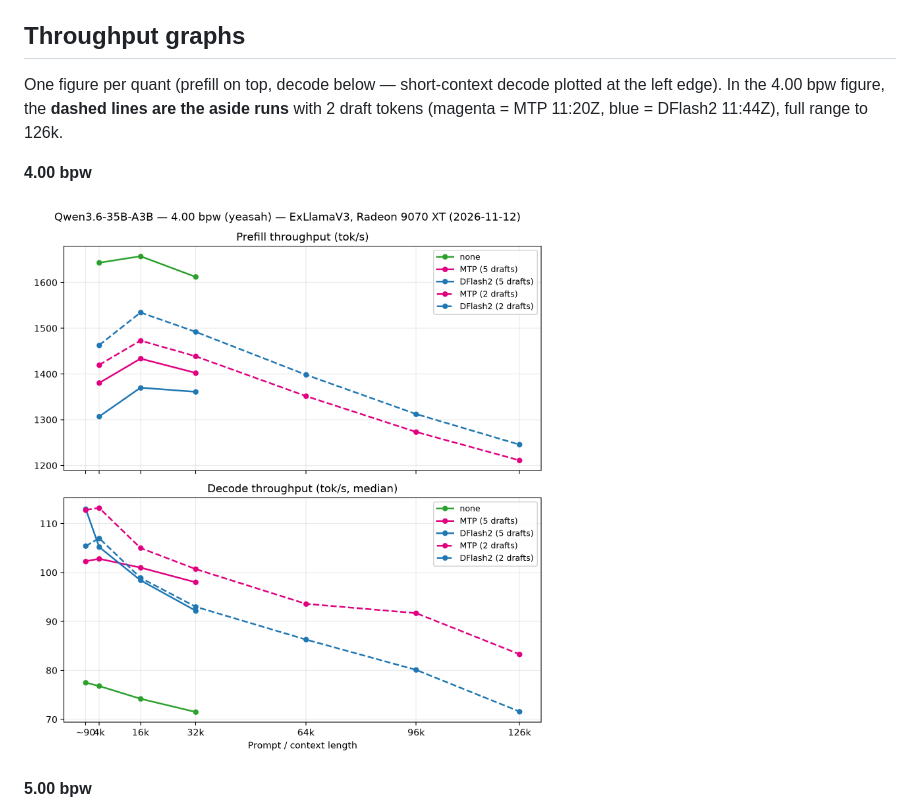
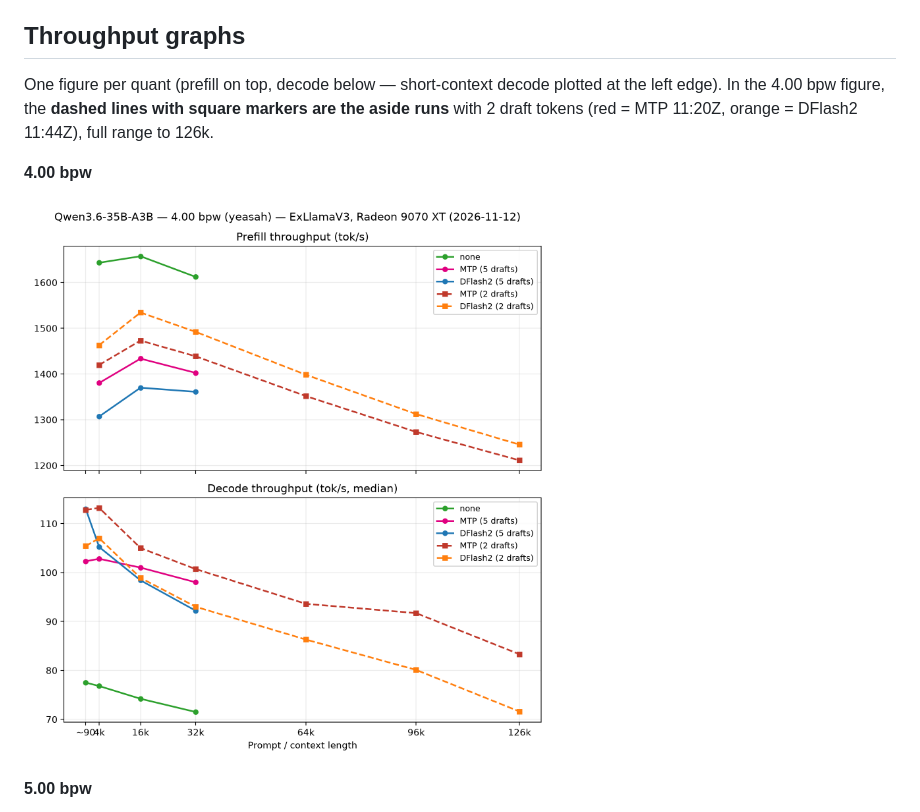
Before and after one commit to willeyh-git/moe-offload-bench, a Markdown page: QWEN3.6-35B-A3B.md, the part around the change. Drawn GitHub-style; pictures changed too: plots/qwen3.6-4.00bpw.png.

```diff
--- a/QWEN3.6-35B-A3B.md
+++ b/QWEN3.6-35B-A3B.md
@@ -165,9 +165,9 @@ Comparison (MTP vs DFlash2, both 2 draft tokens):
 ## Throughput graphs
 
 One figure per quant (prefill on top, decode below — short-context decode
-plotted at the left edge). In the 4.00 bpw figure, the **dashed lines are the
-aside runs** with 2 draft tokens (magenta = MTP 11:20Z, blue = DFlash2
-11:44Z), full range to 126k.
+plotted at the left edge). In the 4.00 bpw figure, the **dashed lines with
+square markers are the aside runs** with 2 draft tokens (red = MTP 11:20Z,
+orange = DFlash2 11:44Z), full range to 126k.
 
 **4.00 bpw**
 
```
Also changed, not shown: 1 other file.
